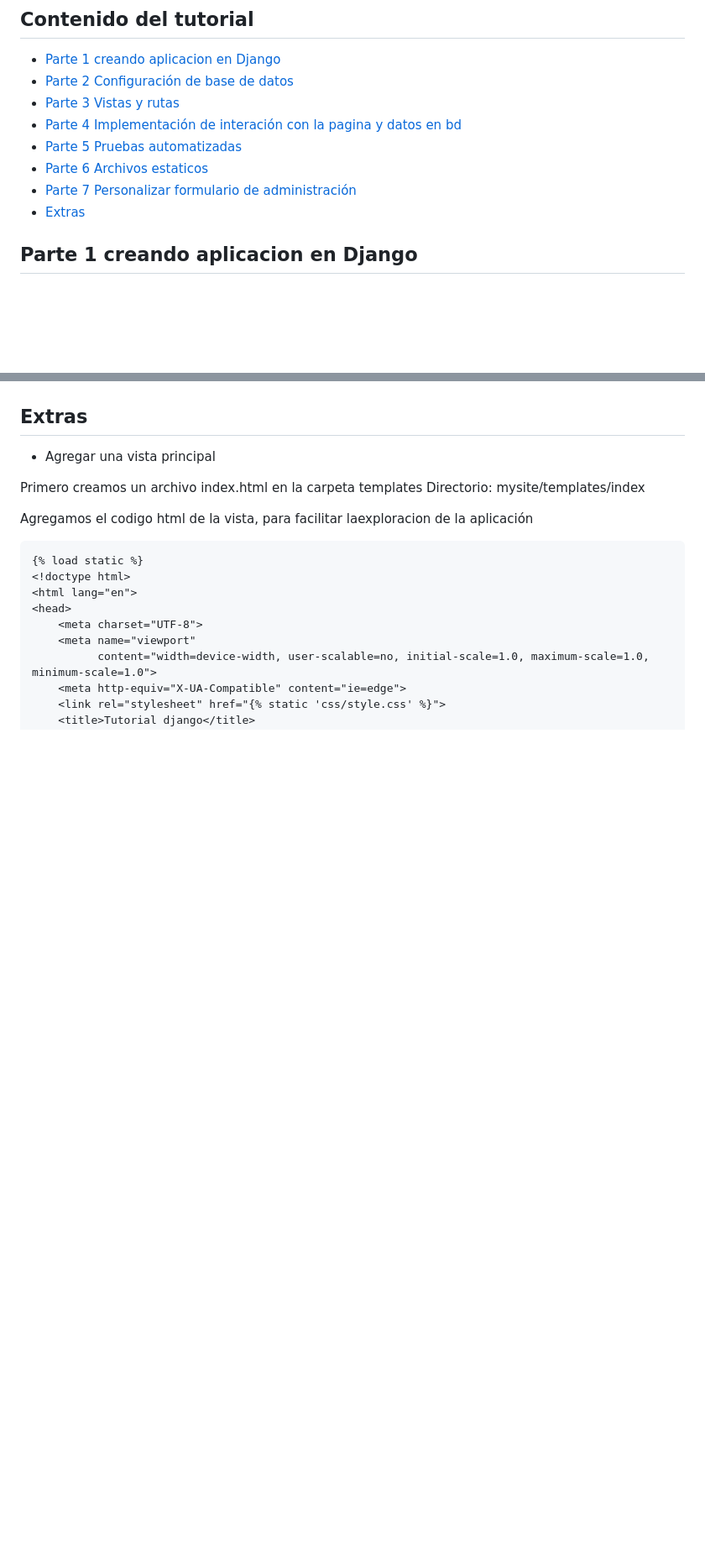
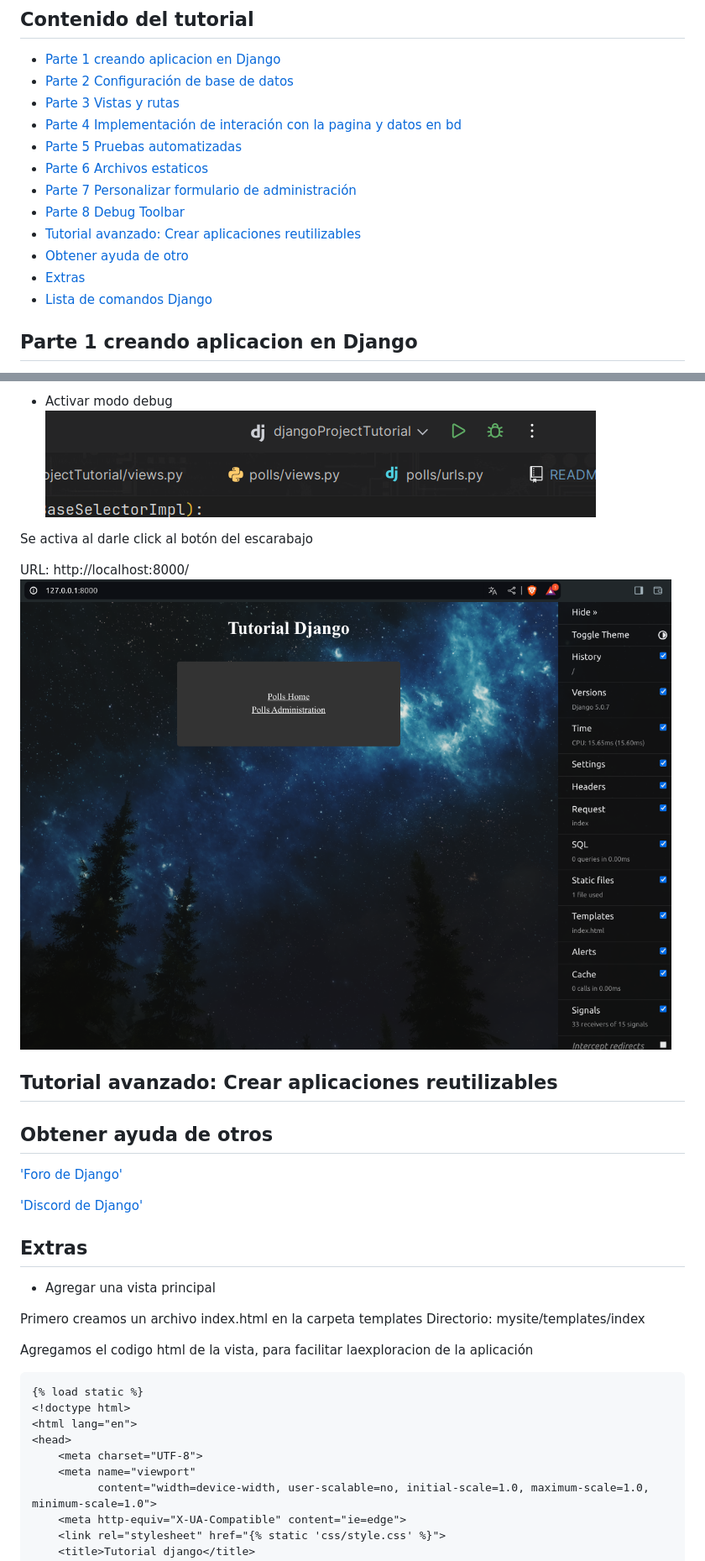
Before and after one commit to liwBh/django-tutorial, a Markdown page: README.md, 2 parts joined by grey strips. Shown at 84% size. Drawn GitHub-style; pictures changed too: static/img/img-15.png (added), static/img/img-16.png (added); blank space fills up the shorter version.

Commit message:
parte  8

```diff
--- a/README.md
+++ b/README.md
@@ -9,7 +9,11 @@ Es un resumen del ["tutorial oficial"](https://docs.djangoproject.com/en/5.0/) d
 * [Parte 5 Pruebas automatizadas](#parte-5-pruebas-automatizadas)
 * [Parte 6 Archivos estaticos](#parte-6-archivos-estaticos)
 * [Parte 7 Personalizar formulario de administración](#parte-7-personalizar-formulario-de-administración)
+* [Parte 8 Debug Toolbar](#parte-8-debug-toolbar)
+* [Tutorial avanzado: Crear aplicaciones reutilizables](#tutorial-avanzado-crear-aplicaciones-reutilizables)
+* [Obtener ayuda de otro](#obtener-ayuda-de-otros)
 * [Extras](#extras)
+* [Lista de comandos Django](#lista-de-comandos-django)
 
 
 
@@ -1209,3 +1269,19 @@ tambien se puede personalizar otros aspectos
+- Activar modo debug
+![img.png](static/img/img-16.png)
+
+Se activa al darle click al botón del escarabajo
+
+URL: http://localhost:8000/
+![img.png](static/img/img-15.png)
+
+## Tutorial avanzado: Crear aplicaciones reutilizables
+
+## Obtener ayuda de otros
+
+['Foro de Django'](https://forum.djangoproject.com/)
+
+['Discord de Django'](https://discord.gg/xcRH6mN4fa)
+
 ## Extras
 - Agregar una vista principal
 
```
Also changed, not shown: other parts of README.md (+110 -2 lines), static/img/img-14.png (renamed from img-14.png), 3 other files.
